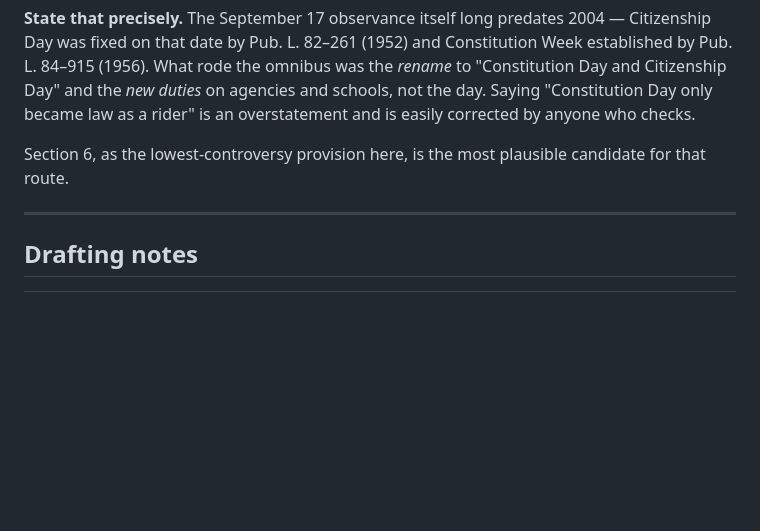
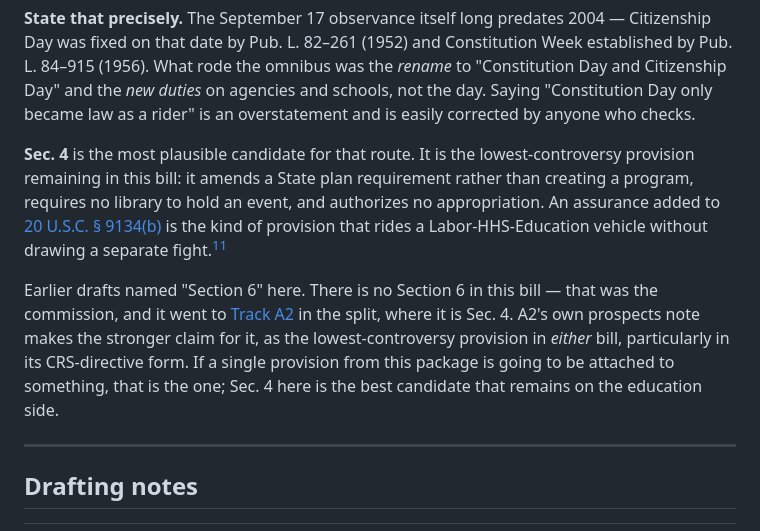
Before and after one commit to jaredscribe/public-readings-of-the-founding-documents-act, a Markdown page: track-a-public-readings-of-the-founding-documents-act.md, the part around one of its changes. Drawn GitHub-style; blank space fills up the shorter version.

Commit message:
A1 pointed twice at a section the split had already removed
The bill has five sections. Two places still named a sixth, both left
over from the pre-split Track A, where section 6 established the National
Holiday Review Commission. That commission went to Track A2 and is now
its Sec. 4.

The prospects paragraph called section 6 the lowest-controversy provision
and the best candidate for attachment to a must-pass vehicle. With the
commission gone the honest answer is Sec. 4, the library State plan
assurance: it amends a plan requirement rather than creating a program,
binds only the State agency that already files the plan, requires no
library to hold an event, and authorizes nothing. A2 makes the stronger
claim for its own Sec. 4 as the lowest-controversy provision in either
bill, so this now defers to it rather than competing with it.

The new sentence about riding a Labor-HHS-Education vehicle is an
assessment and not a precedent -- no instance of an LSTA plan assurance
being attached that way was found -- so it carries a note saying so.

Footnote 4 grounded Lincoln's 1863 Thanksgiving Proclamation in the
commission study, which this bill no longer contains. It now says where
the study went, points at A2 Sec. 4(b)(4) as the provision the
proclamation actually grounds, and carries forward both cautions: cited
as history rather than enacted, and religious source material stays in
findings as historical citation only.

Both corrections are recorded in the text rather than quietly absorbed,
which is the convention here.

Co-Authored-By: Claude Opus 5 <noreply@anthropic.com>
Claude-Session: https://claude.ai/code/session_014azreVFy1xdpXH67JHtCCj

```diff
--- a/track-a-public-readings-of-the-founding-documents-act.md
+++ b/track-a-public-readings-of-the-founding-documents-act.md
@@ -167,8 +167,22 @@ was the *rename* to "Constitution Day and Citizenship Day" and the *new duties*
 on agencies and schools, not the day. Saying "Constitution Day only became law
 as a rider" is an overstatement and is easily corrected by anyone who checks.
 
-Section 6, as the lowest-controversy provision here, is the most plausible
-candidate for that route.
+**Sec. 4** is the most plausible candidate for that route. It is the
+lowest-controversy provision remaining in this bill: it amends a State plan
+requirement rather than creating a program, requires no library to hold an
+event, and authorizes no appropriation. An assurance added to
+[20 U.S.C. § 9134(b)](https://uscode.house.gov/view.xhtml?req=granuleid:USC-prelim-title20-section9134&num=0&edition=prelim)
+is the kind of provision that rides a Labor-HHS-Education vehicle without
+drawing a separate fight.[^11]
+
+Earlier drafts named "Section 6" here. There is no Section 6 in this bill —
+that was the commission, and it went to
+[Track A2](track-a2-commemorative-days-observance-act.md) in the split, where
+it is Sec. 4. A2's own prospects note makes the stronger claim for it, as the
+lowest-controversy provision in *either* bill, particularly in its
+CRS-directive form. If a single provision from this package is going to be
+attached to something, that is the one; Sec. 4 here is the best candidate that
+remains on the education side.
 
 ---
 
```
Also changed, not shown: other parts of track-a-public-readings-of-the-founding-documents-act.md (+3 -1 lines).
